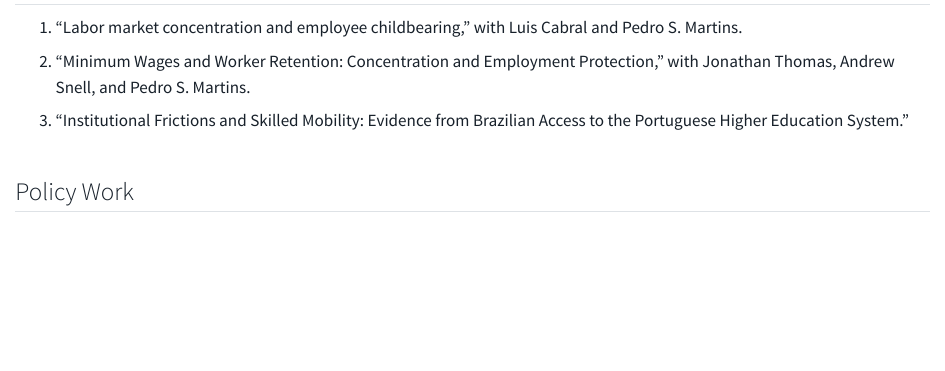
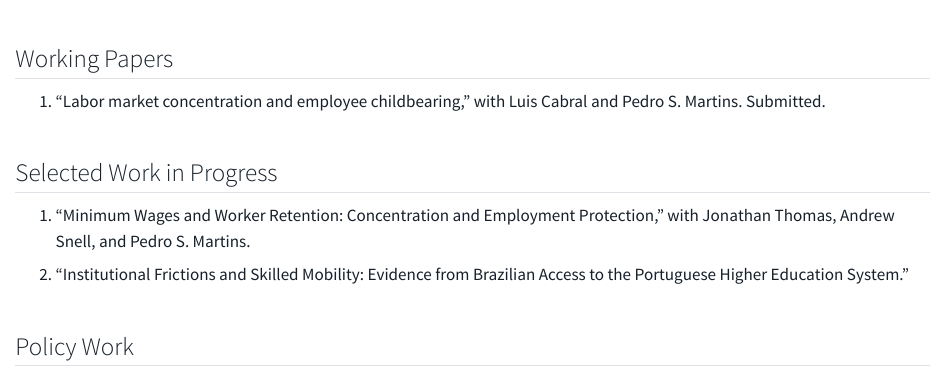
Before and after one commit to enzoadealmeida/enzoadealmeida.github.io, a Quarto document (research.qmd): the page in a window 1100 px wide, from 140 px down before the commit and from 60 px down after it, so that both start at the same text. Rendered offline with R 4.5, knitr and Pandoc in place of Quarto, with nearby package versions.

Commit message:
Update research page and CV

```diff
--- a/research.qmd
+++ b/research.qmd
@@ -2,11 +2,15 @@
 title: "Research"
 ---
 
+## Working Papers
+
+1. "Labor market concentration and employee childbearing," with Luis Cabral and Pedro S. Martins. Submitted.
+
+
 ## Selected Work in Progress
 
-1. "Labor market concentration and employee childbearing," with Luis Cabral and Pedro S. Martins.
-2. "Minimum Wages and Worker Retention: Concentration and Employment Protection," with Jonathan Thomas, Andrew Snell, and Pedro S. Martins.
-3. "Institutional Frictions and Skilled Mobility: Evidence from Brazilian Access to the Portuguese Higher Education System."
+1. "Minimum Wages and Worker Retention: Concentration and Employment Protection," with Jonathan Thomas, Andrew Snell, and Pedro S. Martins.
+2. "Institutional Frictions and Skilled Mobility: Evidence from Brazilian Access to the Portuguese Higher Education System."
 
 ## Policy Work
 
```
Also changed, not shown: docs/search.json, files/cv_onepager.pdf, 3 other files.
